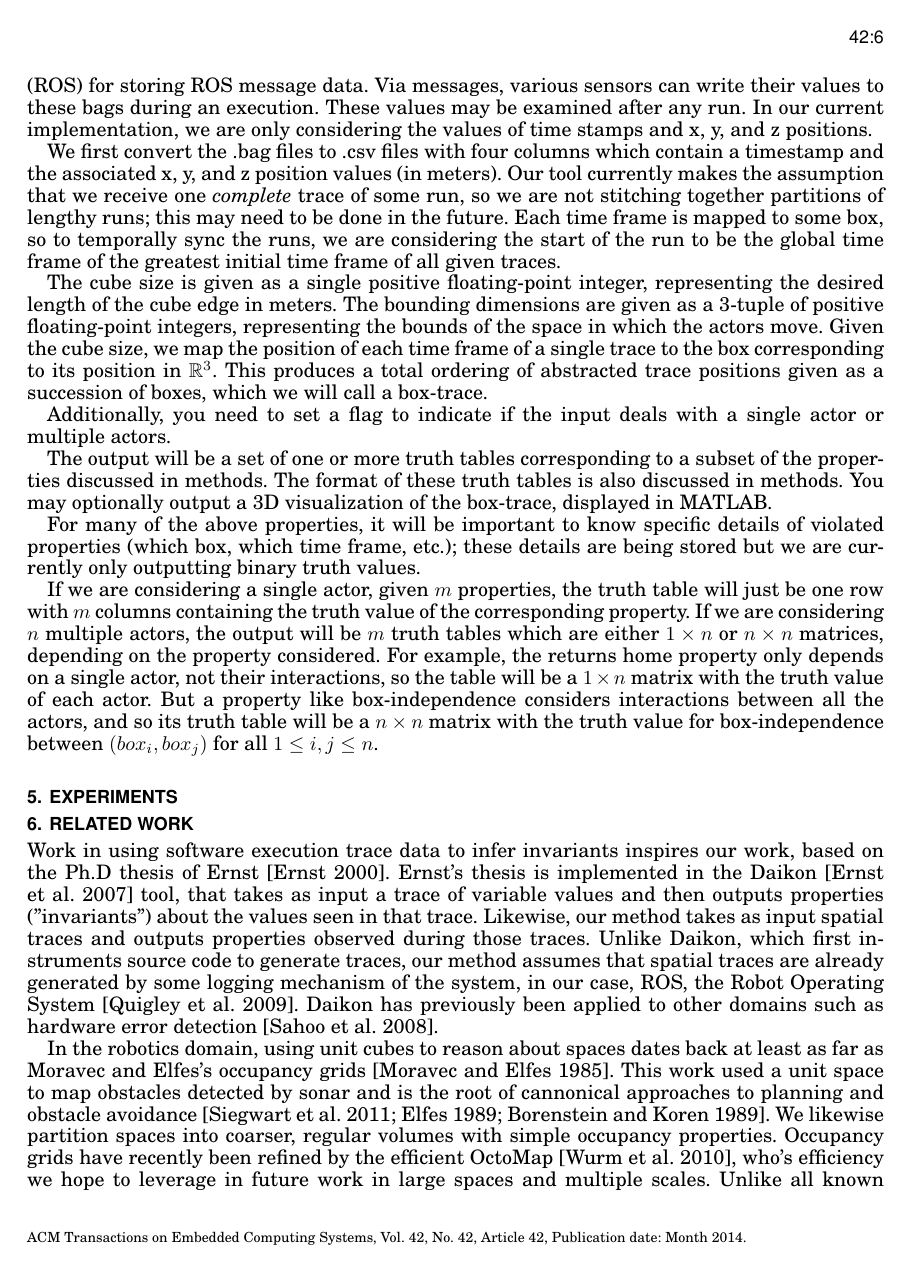
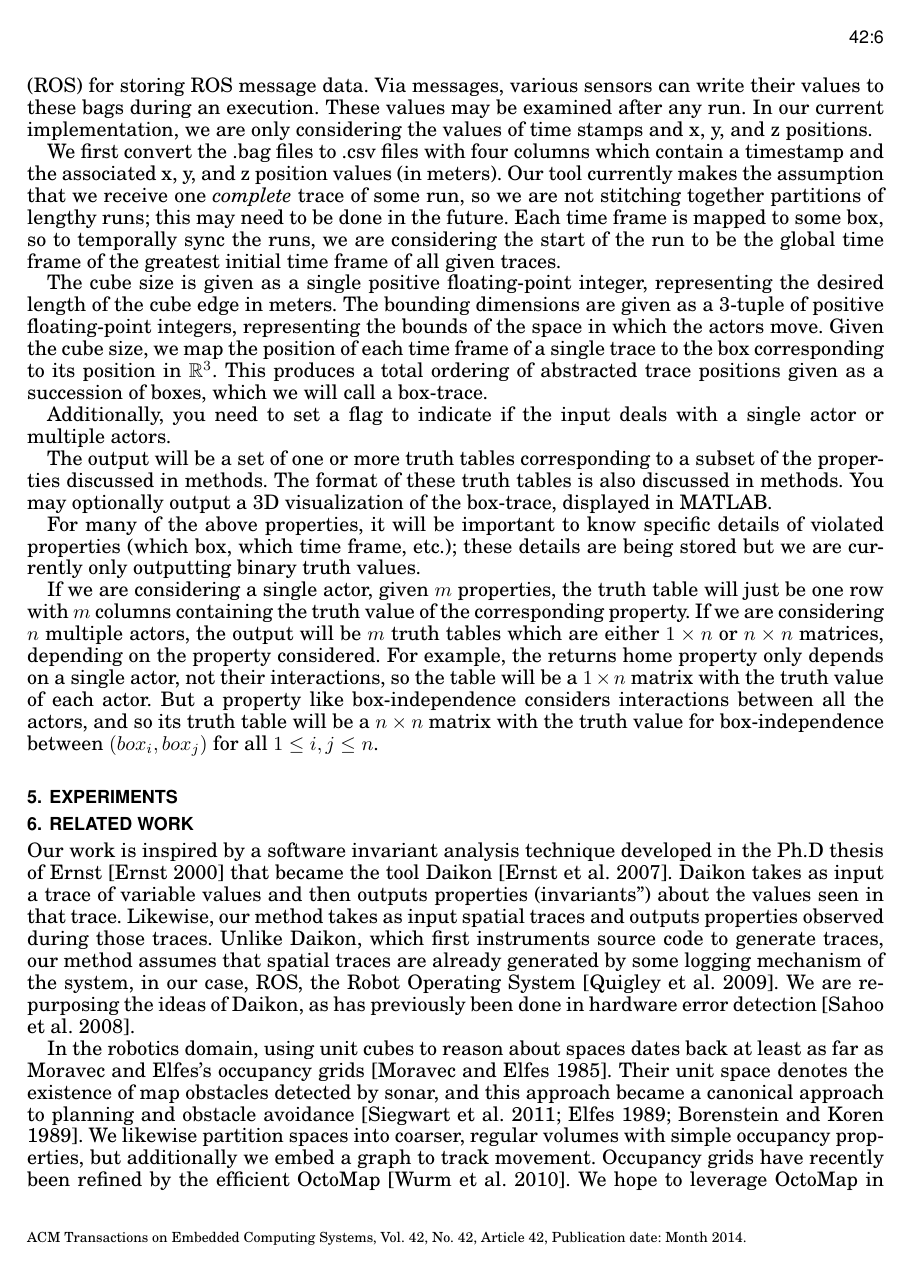
Before and after one commit to jpwco/990_Abstraction_Refinement, a LaTeX paper (PAPER/990_Fall2014_FinalPaper.tex, which reads PAPER/relatedWork.tex): page 6 of 8. Compiled offline with pdfLaTeX.

Commit message:
small edits

```diff
--- a/PAPER/relatedWork.tex
+++ b/PAPER/relatedWork.tex
@@ -1,15 +1,14 @@
 \section{Related Work}
 \label{sec:related}
 
-
-Work in using software execution trace data to infer invariants inspires our work, based on the Ph.D thesis of Ernst~\cite{ernst2000dynamically}.
-Ernst's thesis is implemented in the Daikon~\cite{ernst2007daikon}~tool, that takes as input a trace of variable values and then outputs properties ("invariants") about the values seen in that trace.
+Our work is inspired by a software invariant analysis technique developed in the Ph.D thesis of Ernst~\cite{ernst2000dynamically} that became the tool Daikon~\cite{ernst2007daikon}.
+Daikon takes as input a trace of variable values and then outputs properties (invariants") about the values seen in that trace.
 Likewise, our method takes as input spatial traces and outputs properties observed during those traces.
 Unlike Daikon, which first instruments source code to generate traces, our method assumes that spatial traces are already generated by some logging mechanism of the system, in our case, ROS, the Robot Operating System~\cite{quigley2009ros}.
-Daikon has previously been applied to other domains such as hardware error detection~\cite{sahoo2008using}.
+We are re-purposing the ideas of Daikon, as has previously been done in hardware error detection~\cite{sahoo2008using}.
 
 In the robotics domain, using unit cubes to reason about spaces dates back at least as far as Moravec and Elfes's occupancy grids~\cite{moravec1985high}.
-This work used a unit space to map obstacles detected by sonar and is the root of cannonical approaches to planning and obstacle avoidance~\cite{siegwart2011introduction,elfes1989using,borenstein1989real}.
-We likewise partition spaces into coarser, regular volumes with simple occupancy properties.
-Occupancy grids have recently been refined by the efficient OctoMap~\cite{wurm2010octomap}, who's efficiency we hope to leverage in future work in large spaces and multiple scales.
-Unlike all known previous work with unit cubes, used for mapping and planning, we reason about abstract properties of past movements.
+Their unit space denotes the existence of map obstacles detected by sonar, and this approach became a canonical approach to planning and obstacle avoidance~\cite{siegwart2011introduction,elfes1989using,borenstein1989real}.
+We likewise partition spaces into coarser, regular volumes with simple occupancy properties, but additionally we embed a graph to track movement.
+Occupancy grids have recently been refined by the efficient OctoMap~\cite{wurm2010octomap}.
+We hope to leverage OctoMap in future applications in large spaces with multiple scales.
```
Also changed, not shown: PAPER/relatedWork.tex (6 more changed lines).
